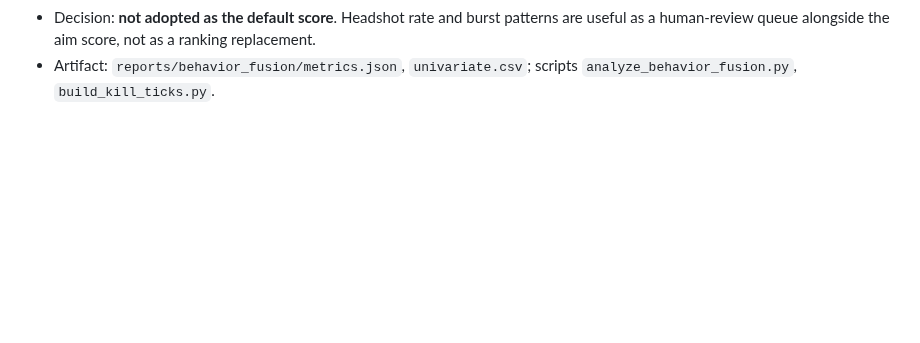
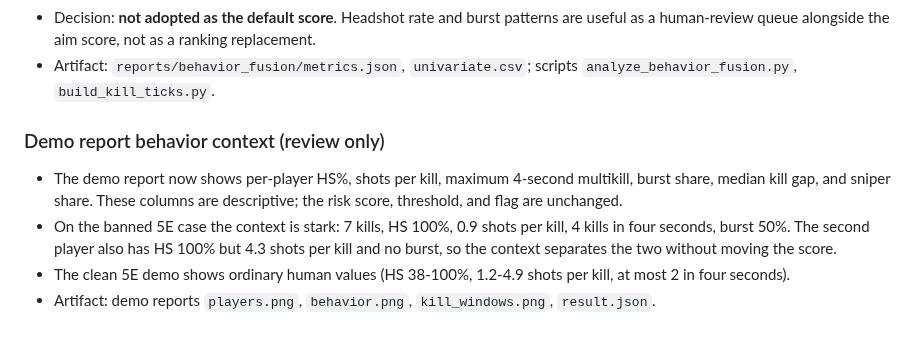
Before and after one commit to wwkkyy0325/ValveGuard, a Markdown page: docs/llmwiki/experiments.md, the part around the change. Rendered like a GitHub page; blank space fills up the shorter version.

Commit message:
docs: record demo behavior context
- behavior columns are review-only and do not affect flags
- banned 5E case shows HS 100%, 0.9 shots/kill, 4 kills in 4s

```diff
--- a/docs/llmwiki/experiments.md
+++ b/docs/llmwiki/experiments.md
@@ -880,3 +880,18 @@ Single seed (seed 42):
   as a ranking replacement.
 - Artifact: `reports/behavior_fusion/metrics.json`, `univariate.csv`;
   scripts `analyze_behavior_fusion.py`, `build_kill_ticks.py`.
+
+### Demo report behavior context (review only)
+
+- The demo report now shows per-player HS%, shots per kill, maximum
+  4-second multikill, burst share, median kill gap, and sniper share.
+  These columns are descriptive; the risk score, threshold, and flag are
+  unchanged.
+- On the banned 5E case the context is stark: 7 kills, HS 100%,
+  0.9 shots per kill, 4 kills in four seconds, burst 50%. The second
+  player also has HS 100% but 4.3 shots per kill and no burst, so the
+  context separates the two without moving the score.
+- The clean 5E demo shows ordinary human values (HS 38-100%, 1.2-4.9
+  shots per kill, at most 2 in four seconds).
+- Artifact: demo reports `players.png`, `behavior.png`,
+  `kill_windows.png`, `result.json`.
```
Also changed, not shown: docs/llmwiki/changelog.md (+11 -0 lines).
